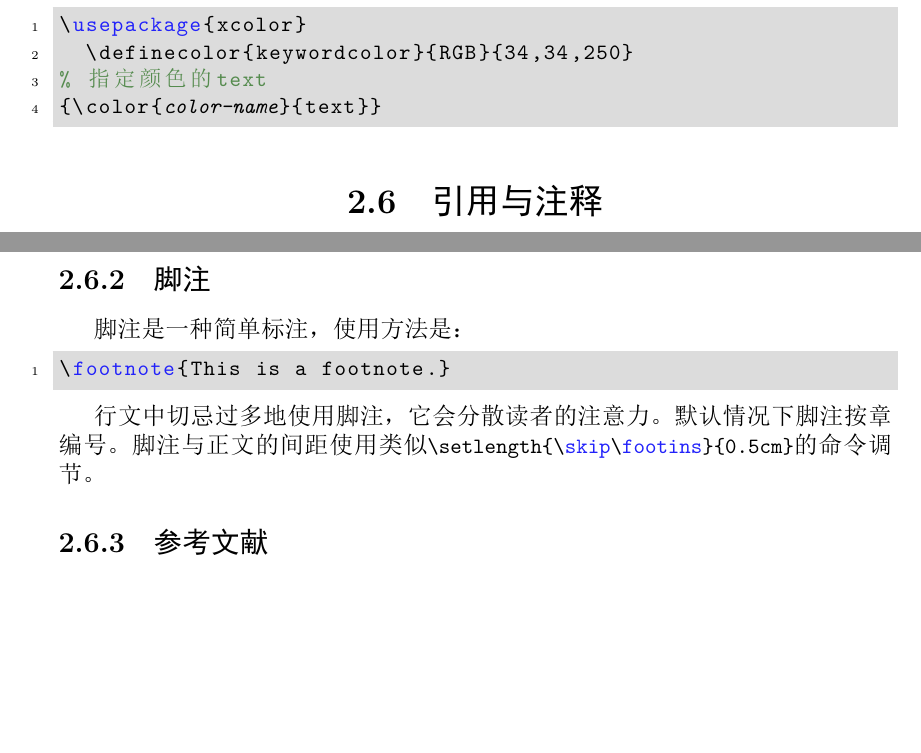
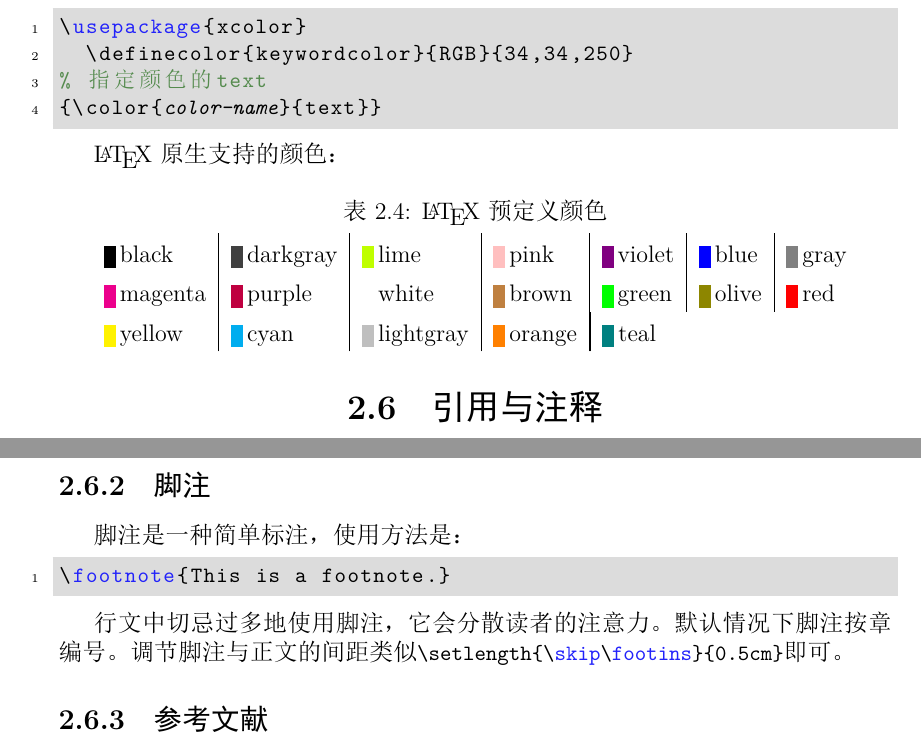
Before and after one commit to wklchris/Note-by-LaTeX, a LaTeX thesis (LaTeX-cn/LaTeX-cn.tex): two parts of pages 15 and 16 of 66, joined at a grey line, cut so that both start at the same text, the shorter picture padded with empty space. The pictures show the PDF file LaTeX-cn/LaTeX-cn.pdf that the author committed with the source.

Commit message:
Modify LaTeX-cn slightly.

```diff
--- a/LaTeX-cn/LaTeX-cn.tex
+++ b/LaTeX-cn/LaTeX-cn.tex
@@ -448,6 +448,16 @@ fc-list -f "%{family}\n" :lang=zh-cn >c:\list.txt
 {\color{`\textit{color-name}`}{text}}
 \end{latex}
 
+\LaTeX 原生支持的颜色：
+\begin{center}
+\tabcaption{\protect\LaTeX{} 预定义颜色}
+\begin{tabular}{*{6}{l|}l}
+\scol{black} & \scol{darkgray} & \scol{lime} & \scol{pink} & \scol{violet} & \scol{blue} & \scol{gray} \\
+\scol{magenta} & \scol{purple} & \scol{white} & \scol{brown} & \scol{green} & \scol{olive} & \scol{red}\\
+\scol{yellow} & \scol{cyan} & \scol{lightgray} & \scol{orange} & \multicolumn{3}{|l}{\scol{teal}}
+\end{tabular}
+\end{center}
+
 \section{引用与注释}
 电子文档的最大优越在于能够使用超链接，跳转标签、目录，甚至访问外部网站。这些功能实现都需要“引用”。
 \subsection{标签和引用}
@@ -481,7 +491,7 @@ bookmarksnumbered=true]{hyperref}
 \footnote{This is a footnote.}
 \end{latex}
 
-行文中切忌过多地使用脚注，它会分散读者的注意力。默认情况下脚注按章编号。脚注与正文的间距使用类似\latexline{\\setlength{\\skip\\footins}{0.5cm}}的命令调节。
+行文中切忌过多地使用脚注，它会分散读者的注意力。默认情况下脚注按章编号。调节脚注与正文的间距类似\latexline{\\setlength{\\skip\\footins}{0.5cm}}即可。
 
 \subsection{参考文献}
 \label{subsec:cite}
```
Also changed, not shown: LaTeX-beamer-en/LaTeX-beamer-en.tex (+1 -1 lines), LaTeX-cn/Head.tex (+1 -0 lines), LaTeX-cn/LaTeX-cn.pdf, Readme.md, LaTeX-cn/LaTeX-cn.tex (4 more changed lines), 1 other file.
